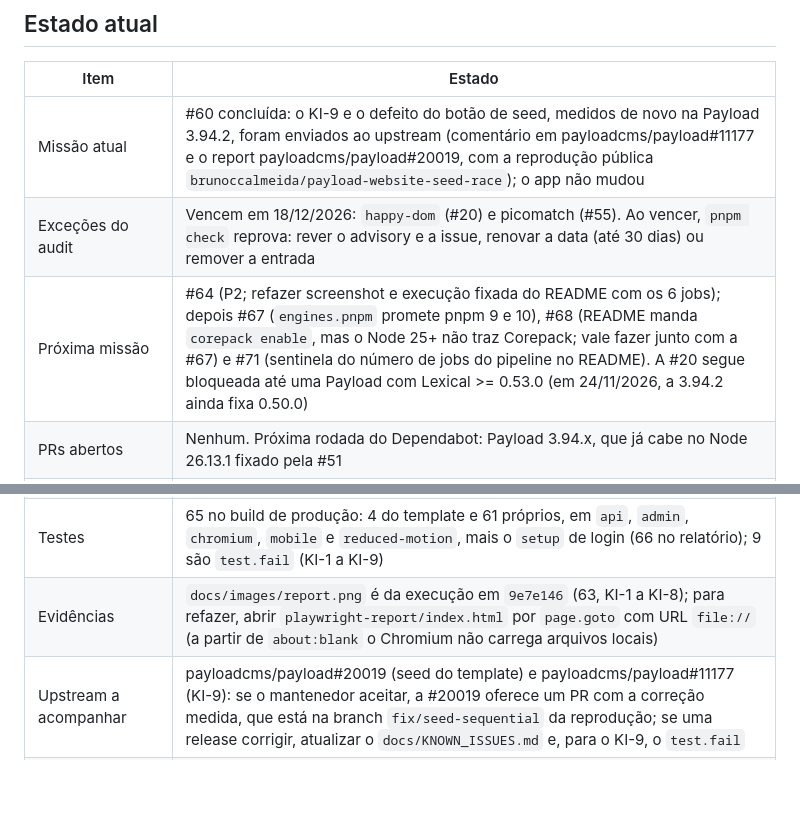
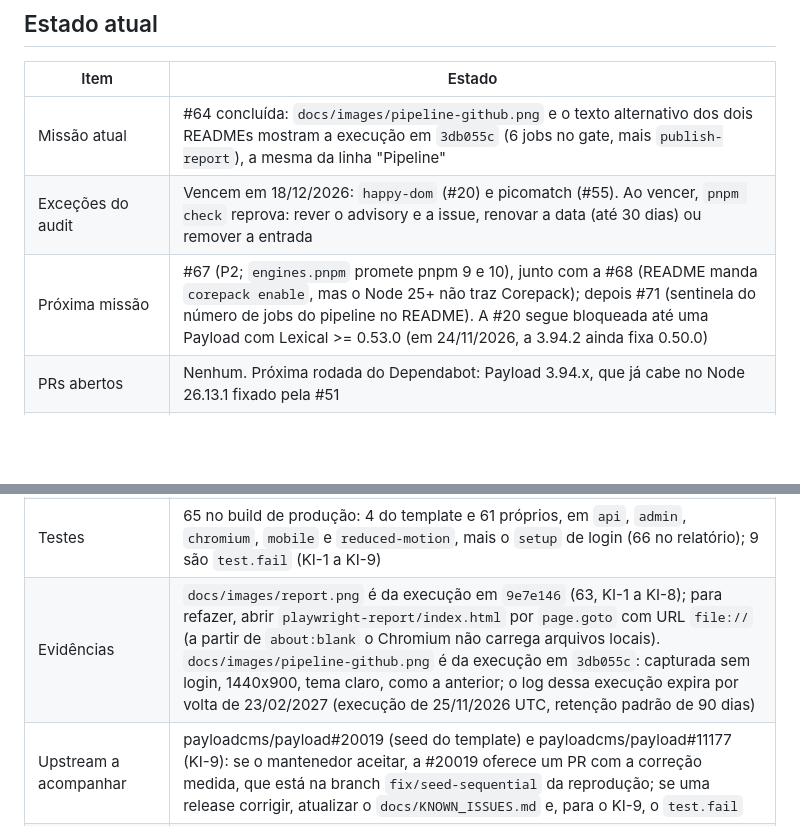
Before and after one commit to brunoccalmeida/playwright-nextjs-e2e-ci, a Markdown page: docs/PROJECT_SESSION_SUMMARY.md, 2 parts joined by grey strips. Rendered like a GitHub page; blank space fills up the shorter version.

Commit message:
docs(readme): show the 6-job pipeline in the GitHub screenshot (#64)
The pipeline screenshot still showed the 5-job run at 6dc73c9, without
the integration job that #44 added to the ci-passed gate. It now shows
the push run at 3db055c on main, the same run the "Pipeline" row pins,
and the alt text in both READMEs names that run and all its jobs.

No test changed, so there is no RED to record: pnpm check is green.

Co-Authored-By: Claude Opus 5.5 <noreply@anthropic.com>

```diff
--- a/docs/PROJECT_SESSION_SUMMARY.md
+++ b/docs/PROJECT_SESSION_SUMMARY.md
@@ -10,9 +10,9 @@ Desde a #53, este arquivo guarda só o estado e a próxima missão; o registro d
 
 | Item             | Estado                                                                                                                                                                   |
 | ---------------- | ------------------------------------------------------------------------------------------------------------------------------------------------------------------------ |
-| Missão atual     | #60 concluída: o KI-9 e o defeito do botão de seed, medidos de novo na Payload 3.94.2, foram enviados ao upstream (comentário em payloadcms/payload#11177 e o report payloadcms/payload#20019, com a reprodução pública `brunoccalmeida/payload-website-seed-race`); o app não mudou |
+| Missão atual     | #64 concluída: `docs/images/pipeline-github.png` e o texto alternativo dos dois READMEs mostram a execução em `3db055c` (6 jobs no gate, mais `publish-report`), a mesma da linha "Pipeline" |
 | Exceções do audit | Vencem em 18/12/2026: `happy-dom` (#20) e picomatch (#55). Ao vencer, `pnpm check` reprova: rever o advisory e a issue, renovar a data (até 30 dias) ou remover a entrada |
-| Próxima missão   | #64 (P2; refazer screenshot e execução fixada do README com os 6 jobs); depois #67 (`engines.pnpm` promete pnpm 9 e 10), #68 (README manda `corepack enable`, mas o Node 25+ não traz Corepack; vale fazer junto com a #67) e #71 (sentinela do número de jobs do pipeline no README). A #20 segue bloqueada até uma Payload com Lexical >= 0.53.0 (em 24/11/2026, a 3.94.2 ainda fixa 0.50.0) |
+| Próxima missão   | #67 (P2; `engines.pnpm` promete pnpm 9 e 10), junto com a #68 (README manda `corepack enable`, mas o Node 25+ não traz Corepack); depois #71 (sentinela do número de jobs do pipeline no README). A #20 segue bloqueada até uma Payload com Lexical >= 0.53.0 (em 24/11/2026, a 3.94.2 ainda fixa 0.50.0) |
 | PRs abertos      | Nenhum. Próxima rodada do Dependabot: Payload 3.94.x, que já cabe no Node 26.13.1 fixado pela #51 |
 | Node local       | `engineStrict` recusa instalar com Node diferente da faixa: cada troca do `.node-version` exige atualizar o Node da máquina antes (aqui, `winget upgrade --id OpenJS.NodeJS.LTS --version <x>`), senão `pnpm check` falha no `verifyDepsBeforeRun` |
 | Ambiente local   | `compose.yaml` com `postgres:18`, env validado com zod, migration inicial e seed via Local API; passos no README                                                         |
@@ -21,7 +21,7 @@ Desde a #53, este arquivo guarda só o estado e a próxima missão; o registro d
 | Plugin `mission` | `/mission:close-mission`, `/mission:ship-pr` e `mission:reviewer`, do marketplace `brunoccalmeida-plugins`, `autoUpdate: false`; cada clone instala uma vez (`/plugin install mission@brunoccalmeida-plugins`) e, se instalar pelo shell, roda `/reload-plugins` na sessão aberta |
 | Baseline         | 1º commit da `main` (`f0154df`): app gerado por `create-payload-app@3.93.0 -t website -d postgres`, intacto                                                               |
 | Testes           | 65 no build de produção: 4 do template e 61 próprios, em `api`, `admin`, `chromium`, `mobile` e `reduced-motion`, mais o `setup` de login (66 no relatório); 9 são `test.fail` (KI-1 a KI-9) |
-| Evidências       | `docs/images/report.png` é da execução em `9e7e146` (63, KI-1 a KI-8); para refazer, abrir `playwright-report/index.html` por `page.goto` com URL `file://` (a partir de `about:blank` o Chromium não carrega arquivos locais) |
+| Evidências       | `docs/images/report.png` é da execução em `9e7e146` (63, KI-1 a KI-8); para refazer, abrir `playwright-report/index.html` por `page.goto` com URL `file://` (a partir de `about:blank` o Chromium não carrega arquivos locais). `docs/images/pipeline-github.png` é da execução em `3db055c`: capturada sem login, 1440x900, tema claro, como a anterior; o log dessa execução expira por volta de 23/02/2027 (execução de 25/11/2026 UTC, retenção padrão de 90 dias) |
 | Upstream a acompanhar | payloadcms/payload#20019 (seed do template) e payloadcms/payload#11177 (KI-9): se o mantenedor aceitar, a #20019 oferece um PR com a correção medida, que está na branch `fix/seed-sequential` da reprodução; se uma release corrigir, atualizar o `docs/KNOWN_ISSUES.md` e, para o KI-9, o `test.fail` |
 | Armadilha local  | O KI-7 depende da primeira rota que inicializa a Payload; o `webServer.url` em `/admin` fixa essa ordem num servidor novo (#63), mas um servidor reusado (`reuseExistingServer` local) guarda a ordem de quem o acessou antes: medir sempre sem servidor no ar. Trocar o `url` ou a `baseURL` exige manter `/admin` |
 | Servidor em segundo plano | No Windows, parar a tarefa do `pnpm start` não mata o `node` filho, que segue ouvindo na porta 3000: conferir a porta e encerrar o processo pelo PID, confirmando a linha de comando antes |
```
Also changed, not shown: README.md (+1 -1 lines), README.pt-BR.md (+1 -1 lines), docs/images/pipeline-github.png.
